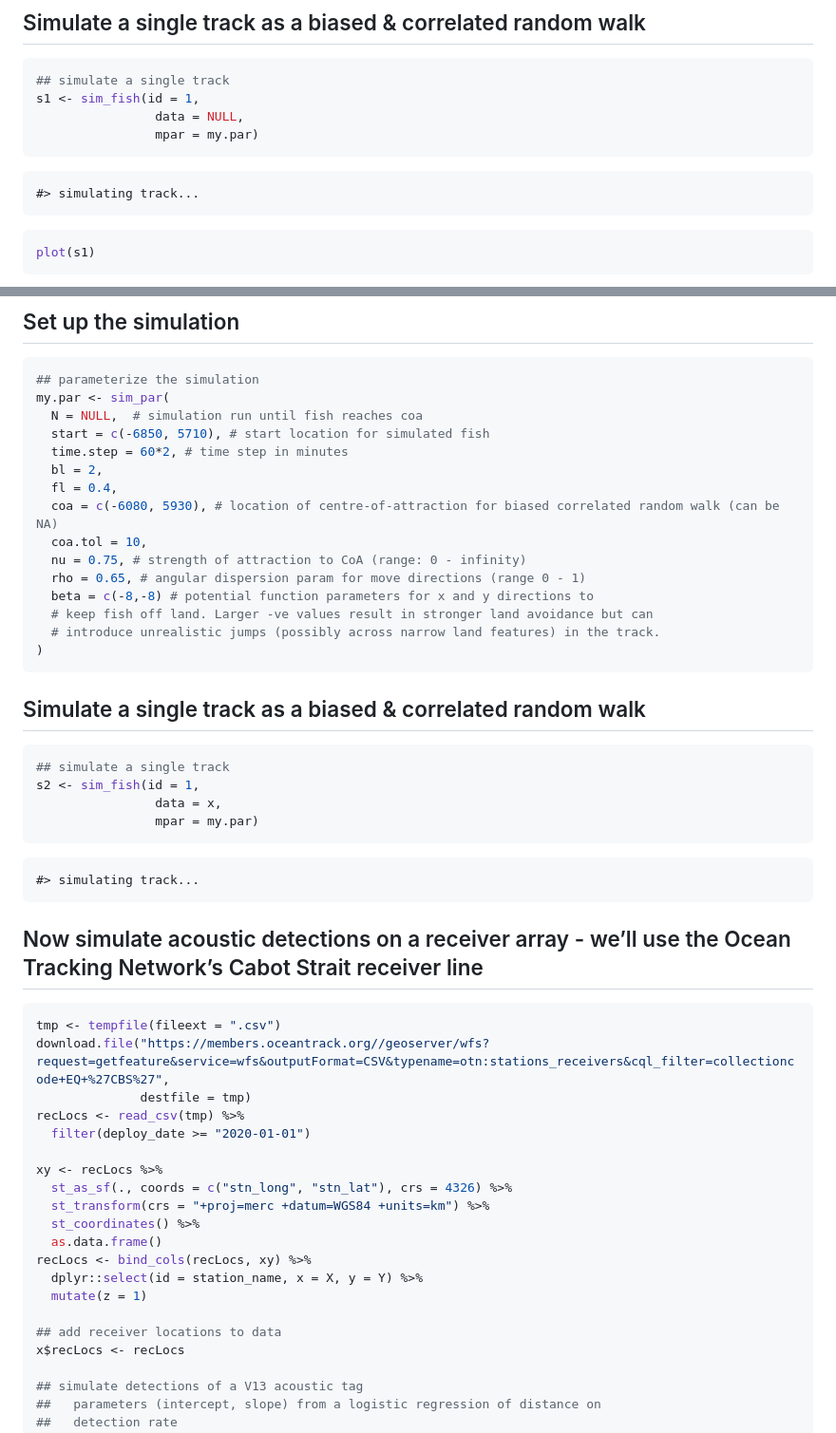
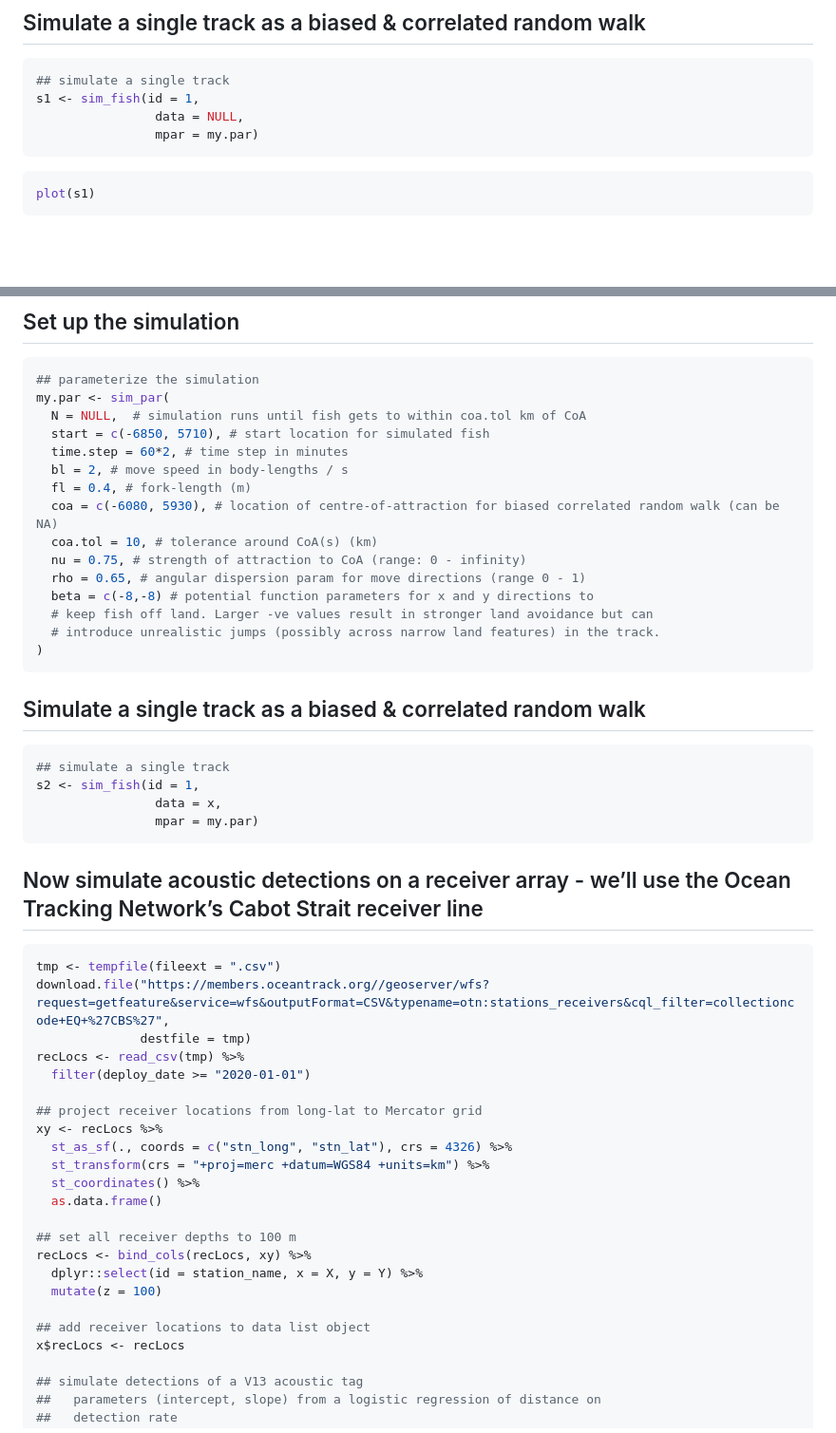
Before and after one commit to ianjonsen/simfish, a Markdown page: README.md, 2 parts joined by grey strips. Shown: that part at 95% size. Rendered like a GitHub page; blank space fills up the shorter version.

````diff
--- a/README.md
+++ b/README.md
@@ -62,8 +62,6 @@ s1 <- sim_fish(id = 1,
                 mpar = my.par)
 ```
 
-    #> simulating track...
-
 ``` r
 plot(s1)
 ```
@@ -90,13 +88,13 @@ x <- generate_env(ext = c(-70,43,-52,53),
 ``` r
 ## parameterize the simulation
 my.par <- sim_par(
-  N = NULL,  # simulation run until fish reaches coa
+  N = NULL,  # simulation runs until fish gets to within coa.tol km of CoA
   start = c(-6850, 5710), # start location for simulated fish
   time.step = 60*2, # time step in minutes
-  bl = 2,
-  fl = 0.4,
+  bl = 2, # move speed in body-lengths / s
+  fl = 0.4, # fork-length (m)
   coa = c(-6080, 5930), # location of centre-of-attraction for biased correlated random walk (can be NA)
-  coa.tol = 10,
+  coa.tol = 10, # tolerance around CoA(s) (km)
   nu = 0.75, # strength of attraction to CoA (range: 0 - infinity)
   rho = 0.65, # angular dispersion param for move directions (range 0 - 1)
   beta = c(-8,-8) # potential function parameters for x and y directions to
@@ -114,8 +112,6 @@ s2 <- sim_fish(id = 1,
                 mpar = my.par)
 ```
 
-    #> simulating track...
-
 ## Now simulate acoustic detections on a receiver array - we’ll use the Ocean Tracking Network’s Cabot Strait receiver line
 
 ``` r
@@ -125,16 +121,19 @@ download.file("https://members.oceantrack.org//geoserver/wfs?request=getfeature&
 recLocs <- read_csv(tmp) %>%
   filter(deploy_date >= "2020-01-01")
 
+## project receiver locations from long-lat to Mercator grid
 xy <- recLocs %>%
   st_as_sf(., coords = c("stn_long", "stn_lat"), crs = 4326) %>%
   st_transform(crs = "+proj=merc +datum=WGS84 +units=km") %>%
   st_coordinates() %>%
   as.data.frame()
+
+## set all receiver depths to 100 m
 recLocs <- bind_cols(recLocs, xy) %>%
   dplyr::select(id = station_name, x = X, y = Y) %>%
-  mutate(z = 1)
+  mutate(z = 100)
 
-## add receiver locations to data
+## add receiver locations to data list object
 x$recLocs <- recLocs
 
 ## simulate detections of a V13 acoustic tag
````
Also changed, not shown: man/figures/README-map-1.png, 2 other files.
